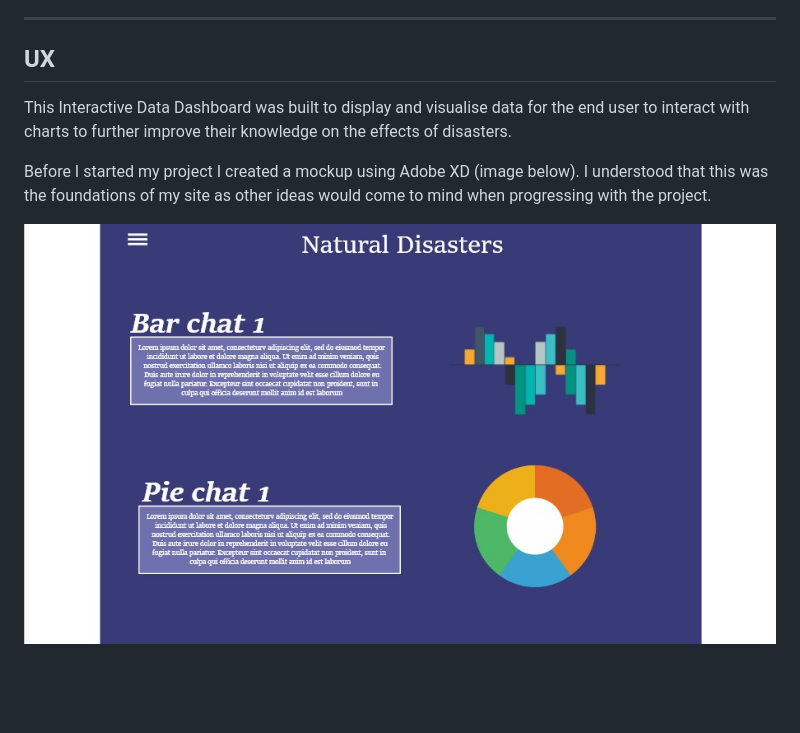
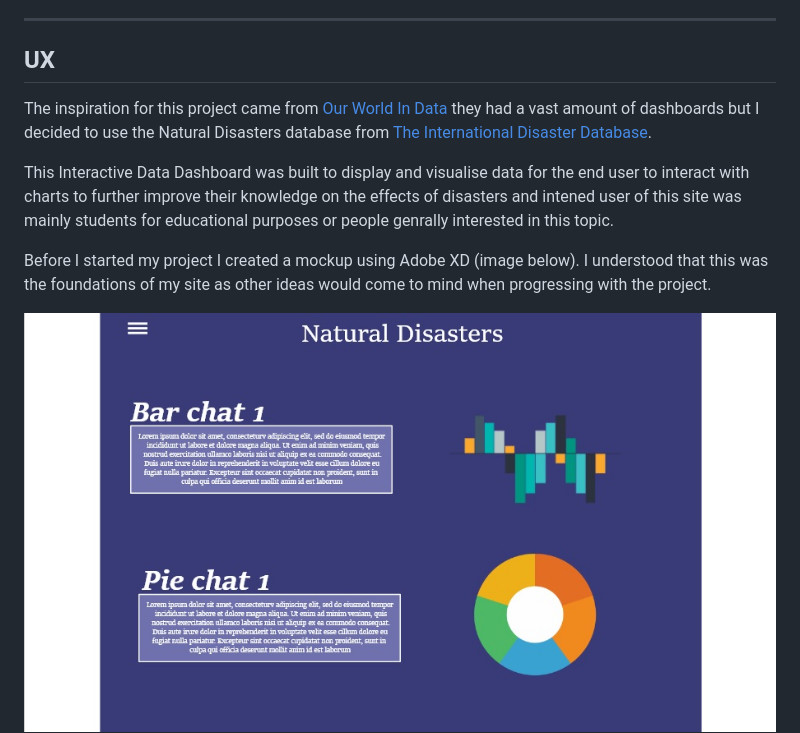
Before and after one commit to Code-Institute-Submissions/interactice-frontend, a Markdown page: README.md, the part around the change printed below. Rendered like a GitHub page; blank space fills up the shorter version.

```diff
--- a/README.md
+++ b/README.md
@@ -37,8 +37,12 @@ This is an Interactive Data Dashboard that displays the effects of Disasters sin
 
 ## UX
 
+The inspiration for this project came from <a href="https://ourworldindata.org/natural-disasters"> Our World In Data </a> they had a vast amount
+of dashboards but I decided to use the Natural Disasters database from <a href="https://www.emdat.be/"> The International Disaster Database</a>.
+
 This Interactive Data Dashboard was built to display and visualise data for the end user to interact with charts to further
-improve their knowledge on the effects of disasters.
+improve their knowledge on the effects of disasters and intened user of this site was mainly students for educational purposes or
+people genrally interested in this topic.
 
 Before I started my project I created a mockup using Adobe XD (image below). I understood that this was the foundations of my
 site as other ideas would come to mind when progressing with the project.
```
Also changed, not shown: other parts of README.md (+8 -1 lines), assets/img/MenuFunc.jpg (added), assets/img/MenuFunc2.jpg (added).
